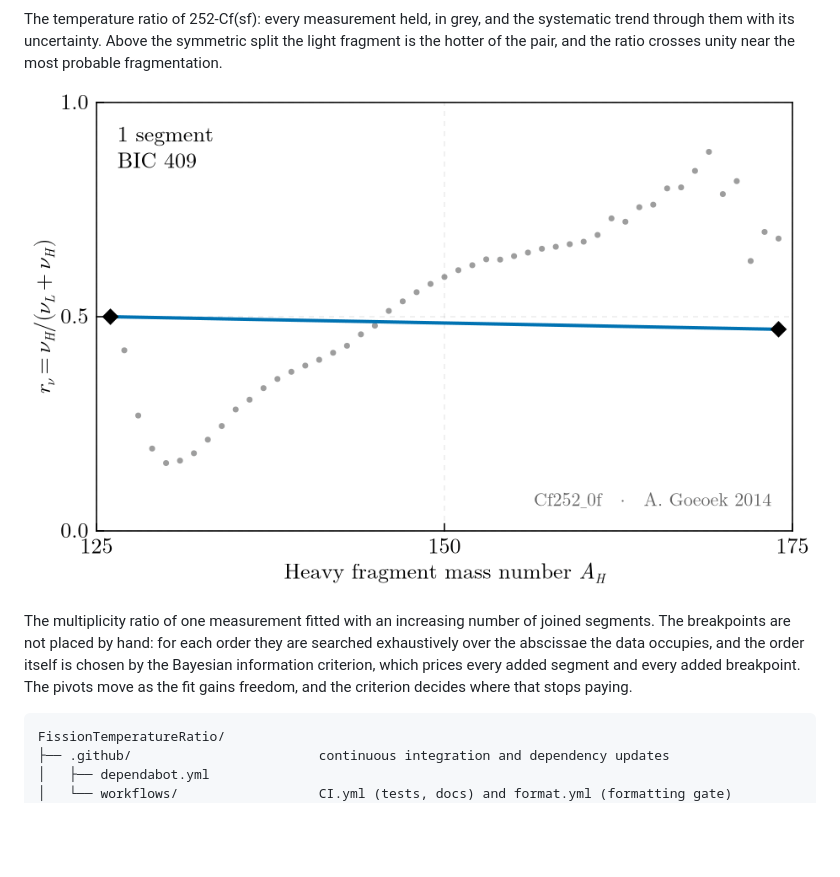
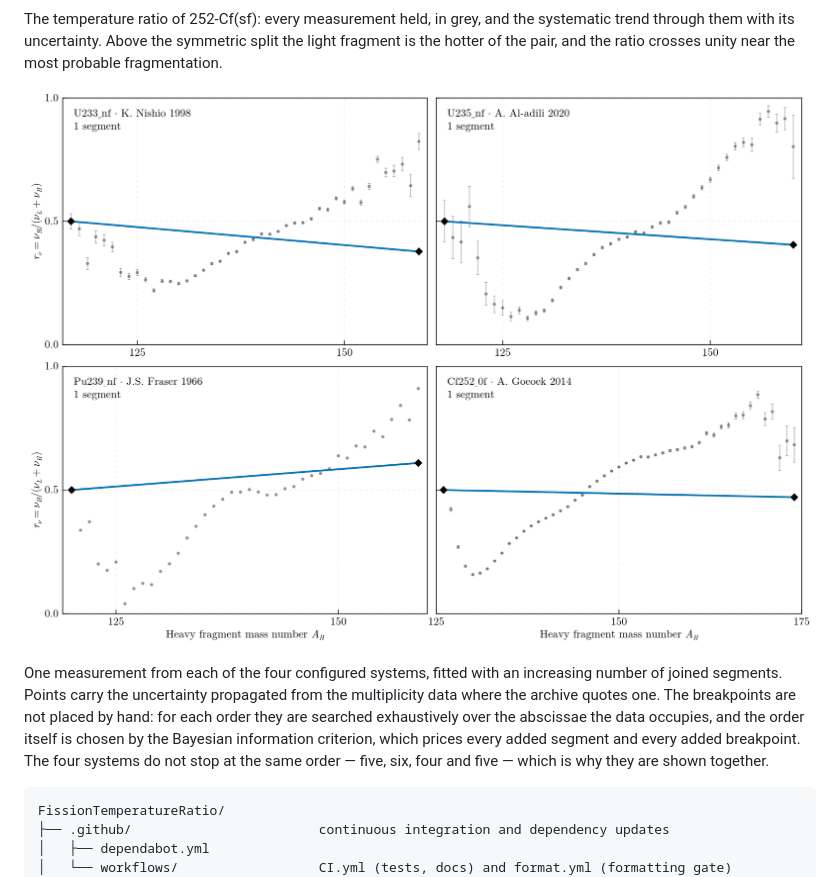
Before and after one commit to PaulGoG/FissionTemperatureRatio.jl, a Markdown page: README.md, the part around the change. Rendered like a GitHub page; pictures changed too: docs/src/assets/segment_selection.gif; blank space fills up the shorter version.

Commit message:
docs: animate all four systems, with the uncertainties the archive quotes
The animation showed one measurement of one system, and its points carried no
uncertainty even where the archive quotes one. It now spans the four configured
systems, one panel each, with the uncertainty propagated from the multiplicity
data drawn on every point that has one.

Propagation checked rather than assumed, against a numerical derivative in both
places it is used: the multiplicity ratio, where it is the first-order
expression in nu_L and nu_H, and the temperature ratio, where it is the exact
derivative of the transformation. Both agree with the finite difference to a
part in a million, and both reduce to the expressions the prototype used.

Every panel keeps its own tick labels. The four systems span different mass
ranges, so hiding them on the top row would imply a shared abscissa that is not
there — and the four also stop at different orders, five, six, four and five,
which is the reason to show them together rather than one at a time.

Retrieval re-run against the archive for all four systems and for the untagged
252-Cf query: the result is identical to what is held, so the data is current
and the sets the published table names but this package lacks are genuinely not
returned by these queries rather than missed.

````diff
--- a/README.md
+++ b/README.md
@@ -34,11 +34,13 @@ the pair, and the ratio crosses unity near the most probable fragmentation.
 
 ![Segment selection](docs/src/assets/segment_selection.gif)
 
-The multiplicity ratio of one measurement fitted with an increasing number of joined segments. The
-breakpoints are not placed by hand: for each order they are searched exhaustively over the
-abscissae the data occupies, and the order itself is chosen by the Bayesian information criterion,
-which prices every added segment and every added breakpoint. The pivots move as the fit gains
-freedom, and the criterion decides where that stops paying.
+One measurement from each of the four configured systems, fitted with an increasing number of
+joined segments. Points carry the uncertainty propagated from the multiplicity data where the
+archive quotes one. The breakpoints are not placed by hand: for each order they are searched
+exhaustively over the abscissae the data occupies, and the order itself is chosen by the Bayesian
+information criterion, which prices every added segment and every added breakpoint. The four
+systems do not stop at the same order — five, six, four and five — which is why they are shown
+together.
 
 ```
 FissionTemperatureRatio/
````
Also changed, not shown: 1 other file.
